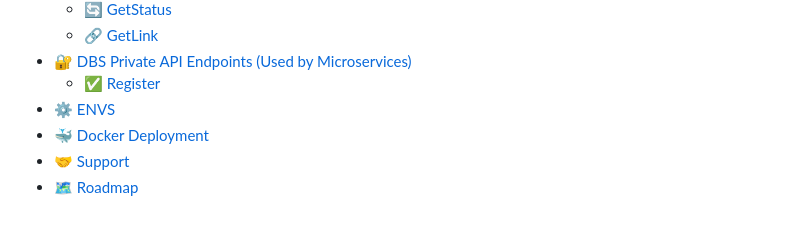
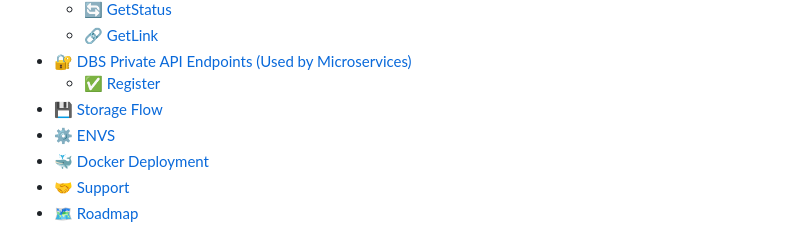
Before and after one commit to oceanprotocol/uploader_backend, a Markdown page: README.md, the part around the change. Drawn GitHub-style.

Commit message:
Updating the menu

```diff
--- a/README.md
+++ b/README.md
@@ -14,6 +14,7 @@
   - [🔗 GetLink](#getlink)
 - [🔐 DBS Private API Endpoints (Used by Microservices)](#dbs-private-api-endpoints-used-by-microservices)
   - [✅ Register](#register)
+- [💾 Storage Flow](#storage-flow)
 - [⚙️ ENVS](#envs)
 - [🐳 Docker Deployment](#docker-deployment)
 - [🤝 Support](#support)
```
